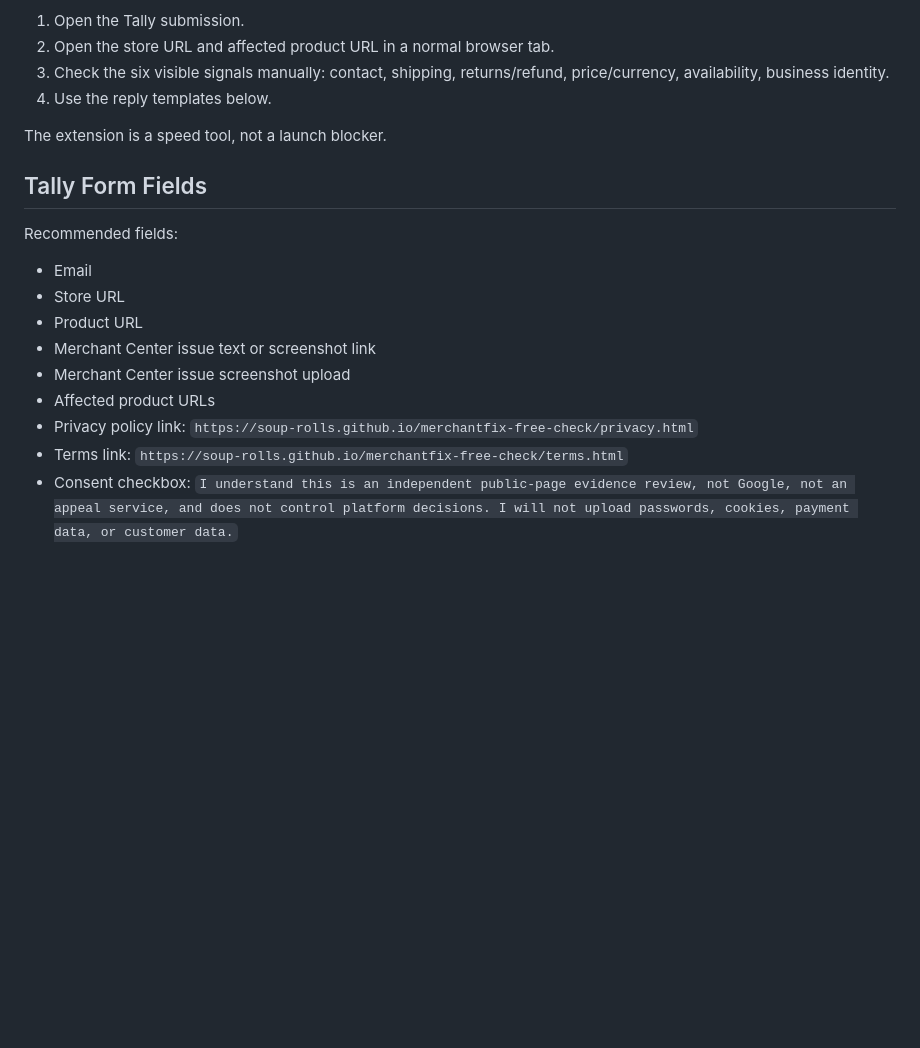
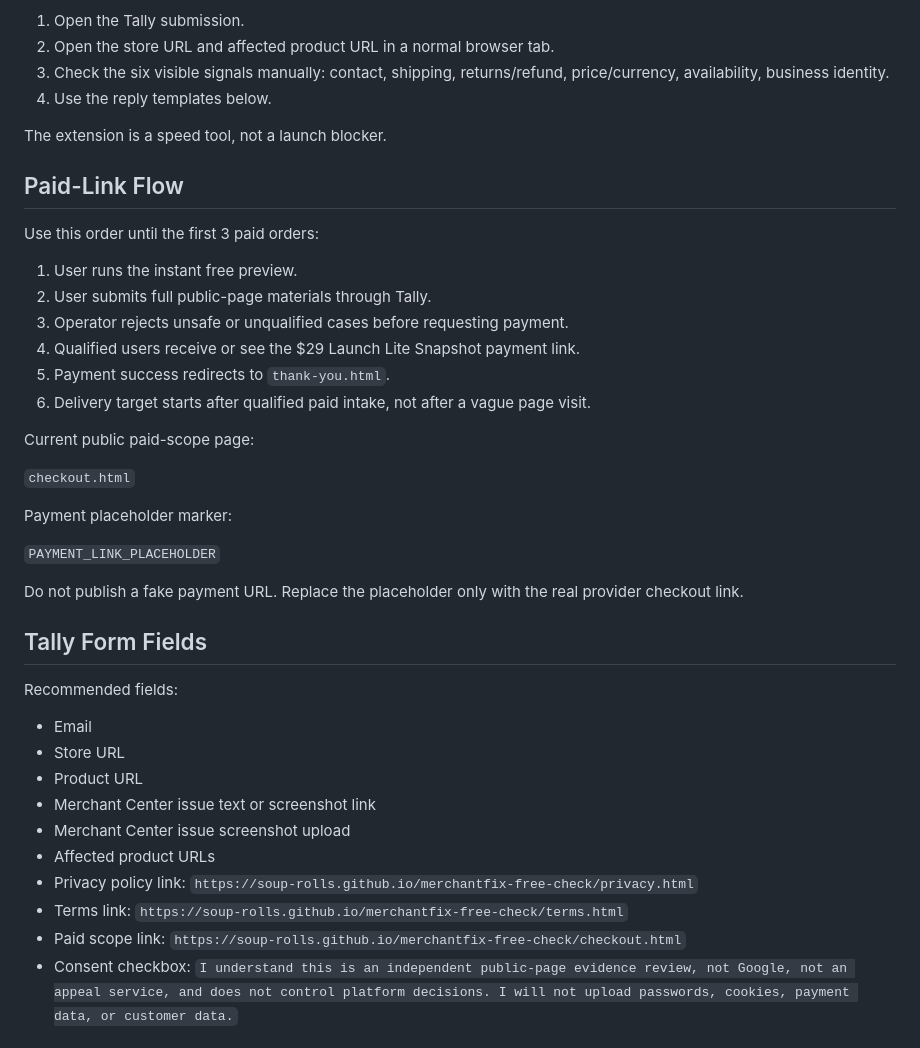
Before and after one commit to soup-rolls/merchantfix-free-check, a Markdown page: OPERATING_PLAYBOOK.md, the part around the change. Rendered like a GitHub page; blank space fills up the shorter version.

Commit message:
Update MerchantFix paid readiness: OPERATING_PLAYBOOK.md

```diff
--- a/OPERATING_PLAYBOOK.md
+++ b/OPERATING_PLAYBOOK.md
@@ -35,6 +35,27 @@ If the local Chrome extension is unavailable or not released yet, continue manua
 
 The extension is a speed tool, not a launch blocker.
 
+## Paid-Link Flow
+
+Use this order until the first 3 paid orders:
+
+1. User runs the instant free preview.
+2. User submits full public-page materials through Tally.
+3. Operator rejects unsafe or unqualified cases before requesting payment.
+4. Qualified users receive or see the $29 Launch Lite Snapshot payment link.
+5. Payment success redirects to `thank-you.html`.
+6. Delivery target starts after qualified paid intake, not after a vague page visit.
+
+Current public paid-scope page:
+
+`checkout.html`
+
+Payment placeholder marker:
+
+`PAYMENT_LINK_PLACEHOLDER`
+
+Do not publish a fake payment URL. Replace the placeholder only with the real provider checkout link.
+
 ## Tally Form Fields
 
 Recommended fields:
@@ -47,6 +68,7 @@ Recommended fields:
 - Affected product URLs
 - Privacy policy link: `https://soup-rolls.github.io/merchantfix-free-check/privacy.html`
 - Terms link: `https://soup-rolls.github.io/merchantfix-free-check/terms.html`
+- Paid scope link: `https://soup-rolls.github.io/merchantfix-free-check/checkout.html`
 - Consent checkbox:
   `I understand this is an independent public-page evidence review, not Google, not an appeal service, and does not control platform decisions. I will not upload passwords, cookies, payment data, or customer data.`
 
```
